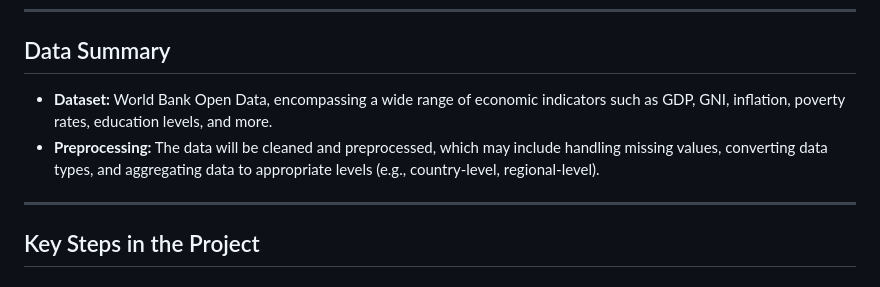
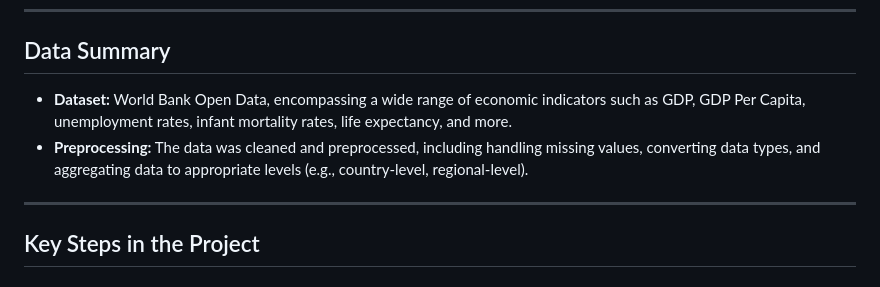
Before and after one commit to Siino-Z/Siino-Z.github.io, a Markdown page: iPortfolio/Project3/worldbank-report.md, the part around the change. Rendered like a GitHub page.

```diff
--- a/iPortfolio/Project3/worldbank-report.md
+++ b/iPortfolio/Project3/worldbank-report.md
@@ -17,8 +17,8 @@ This project aims to provide a comprehensive analysis of global economic trends
 ---
 
 ## Data Summary
-- **Dataset:** World Bank Open Data, encompassing a wide range of economic indicators such as GDP, GNI, inflation, poverty rates, education levels, and more.
-- **Preprocessing:** The data will be cleaned and preprocessed, which may include handling missing values, converting data types, and aggregating data to appropriate levels (e.g., country-level, regional-level).
+- **Dataset:** World Bank Open Data, encompassing a wide range of economic indicators such as GDP, GDP Per Capita, unemployment rates, infant mortality rates, life expectancy, and more.
+- **Preprocessing:** The data was cleaned and preprocessed, including handling missing values, converting data types, and aggregating data to appropriate levels (e.g., country-level, regional-level).
 
 ---
 
```
